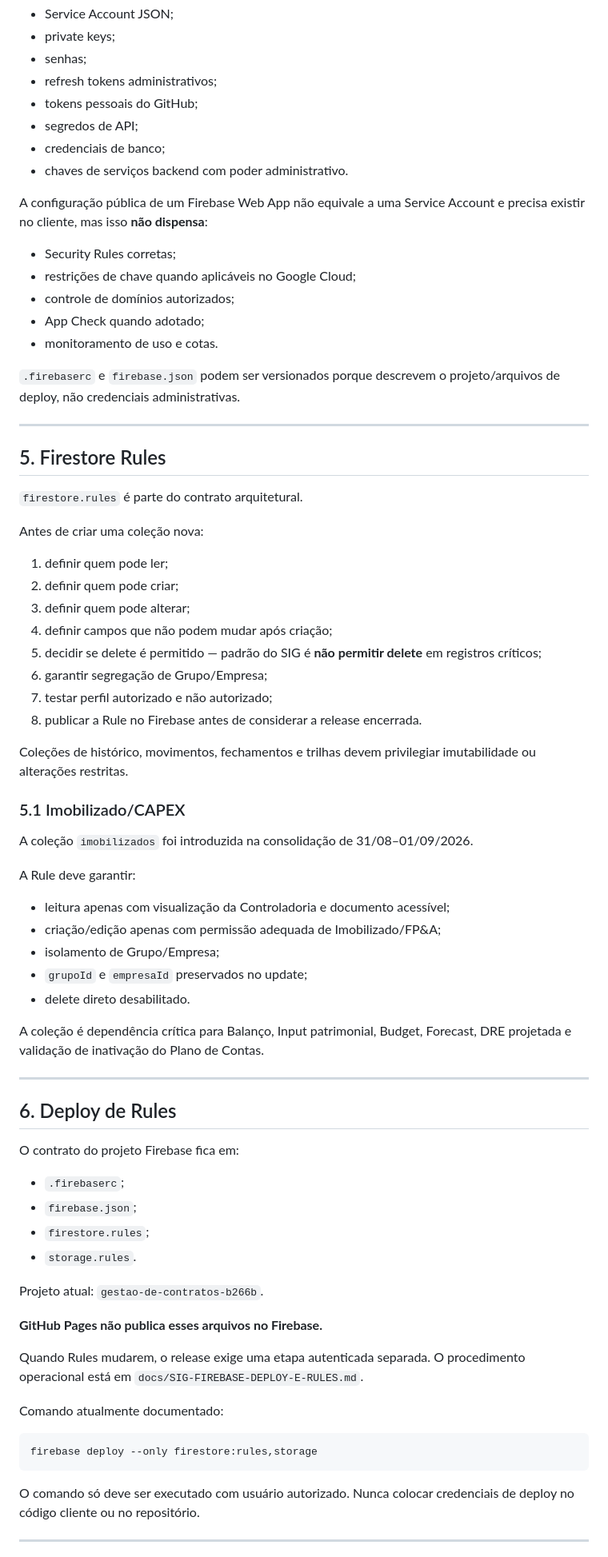
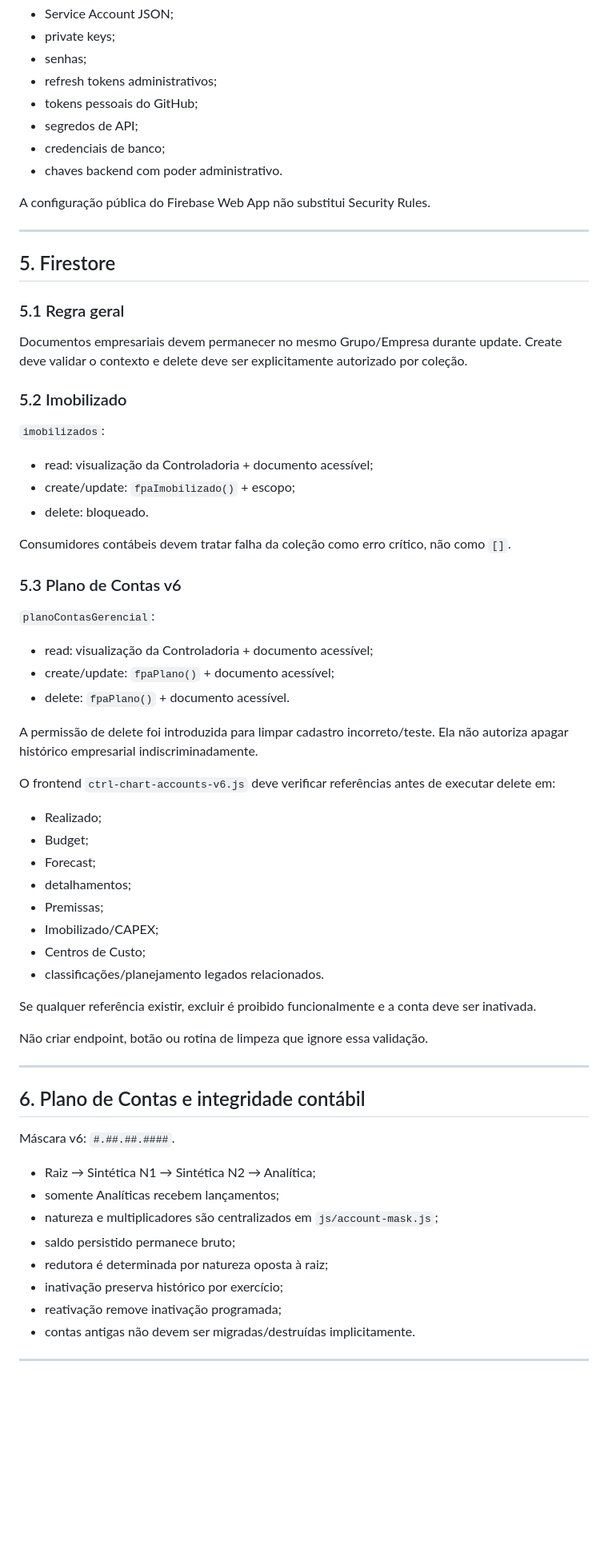
Before and after one commit to Dyyjoao/gestao-contratos, a Markdown page: SECURITY.md, the part around one of its changes. Shown at 80% size. Drawn GitHub-style; blank space fills up the shorter version.

````diff
--- a/SECURITY.md
+++ b/SECURITY.md
@@ -73,75 +68,67 @@ Nunca commitar ou expor no frontend:
 - tokens pessoais do GitHub;
 - segredos de API;
 - credenciais de banco;
-- chaves de serviços backend com poder administrativo.
+- chaves backend com poder administrativo.
 
-A configuração pública de um Firebase Web App não equivale a uma Service Account e precisa existir no cliente, mas isso **não dispensa**:
-
-- Security Rules corretas;
-- restrições de chave quando aplicáveis no Google Cloud;
-- controle de domínios autorizados;
-- App Check quando adotado;
-- monitoramento de uso e cotas.
-
-`.firebaserc` e `firebase.json` podem ser versionados porque descrevem o projeto/arquivos de deploy, não credenciais administrativas.
+A configuração pública do Firebase Web App não substitui Security Rules.
 
 ---
 
-## 5. Firestore Rules
+## 5. Firestore
 
-`firestore.rules` é parte do contrato arquitetural.
+### 5.1 Regra geral
 
-Antes de criar uma coleção nova:
+Documentos empresariais devem permanecer no mesmo Grupo/Empresa durante update. Create deve validar o contexto e delete deve ser explicitamente autorizado por coleção.
 
-1. definir quem pode ler;
-2. definir quem pode criar;
-3. definir quem pode alterar;
-4. definir campos que não podem mudar após criação;
-5. decidir se delete é permitido — padrão do SIG é **não permitir delete** em registros críticos;
-6. garantir segregação de Grupo/Empresa;
-7. testar perfil autorizado e não autorizado;
-8. publicar a Rule no Firebase antes de considerar a release encerrada.
+### 5.2 Imobilizado
 
-Coleções de histórico, movimentos, fechamentos e trilhas devem privilegiar imutabilidade ou alterações restritas.
+`imobilizados`:
 
-### 5.1 Imobilizado/CAPEX
+- read: visualização da Controladoria + documento acessível;
+- create/update: `fpaImobilizado()` + escopo;
+- delete: bloqueado.
 
-A coleção `imobilizados` foi introduzida na consolidação de 31/08–01/09/2026.
+Consumidores contábeis devem tratar falha da coleção como erro crítico, não como `[]`.
 
-A Rule deve garantir:
+### 5.3 Plano de Contas v6
 
-- leitura apenas com visualização da Controladoria e documento acessível;
-- criação/edição apenas com permissão adequada de Imobilizado/FP&A;
-- isolamento de Grupo/Empresa;
-- `grupoId` e `empresaId` preservados no update;
-- delete direto desabilitado.
+`planoContasGerencial`:
 
-A coleção é dependência crítica para Balanço, Input patrimonial, Budget, Forecast, DRE projetada e validação de inativação do Plano de Contas.
+- read: visualização da Controladoria + documento acessível;
+- create/update: `fpaPlano()` + documento acessível;
+- delete: `fpaPlano()` + documento acessível.
+
+A permissão de delete foi introduzida para limpar cadastro incorreto/teste. Ela não autoriza apagar histórico empresarial indiscriminadamente.
+
+O frontend `ctrl-chart-accounts-v6.js` deve verificar referências antes de executar delete em:
+
+- Realizado;
+- Budget;
+- Forecast;
+- detalhamentos;
+- Premissas;
+- Imobilizado/CAPEX;
+- Centros de Custo;
+- classificações/planejamento legados relacionados.
+
+Se qualquer referência existir, excluir é proibido funcionalmente e a conta deve ser inativada.
+
+Não criar endpoint, botão ou rotina de limpeza que ignore essa validação.
 
 ---
 
-## 6. Deploy de Rules
+## 6. Plano de Contas e integridade contábil
 
-O contrato do projeto Firebase fica em:
+Máscara v6: `#.##.##.####`.
 
-- `.firebaserc`;
-- `firebase.json`;
-- `firestore.rules`;
-- `storage.rules`.
-
-Projeto atual: `gestao-de-contratos-b266b`.
-
-**GitHub Pages não publica esses arquivos no Firebase.**
-
-Quando Rules mudarem, o release exige uma etapa autenticada separada. O procedimento operacional está em `docs/SIG-FIREBASE-DEPLOY-E-RULES.md`.
-
-Comando atualmente documentado:
-
-```bash
-firebase deploy --only firestore:rules,storage
-```
-
-O comando só deve ser executado com usuário autorizado. Nunca colocar credenciais de deploy no código cliente ou no repositório.
+- Raiz → Sintética N1 → Sintética N2 → Analítica;
+- somente Analíticas recebem lançamentos;
+- natureza e multiplicadores são centralizados em `js/account-mask.js`;
+- saldo persistido permanece bruto;
+- redutora é determinada por natureza oposta à raiz;
+- inativação preserva histórico por exercício;
+- reativação remove inativação programada;
+- contas antigas não devem ser migradas/destruídas implicitamente.
 
 ---
 
````
Also changed, not shown: other parts of SECURITY.md (+64 -142 lines).
